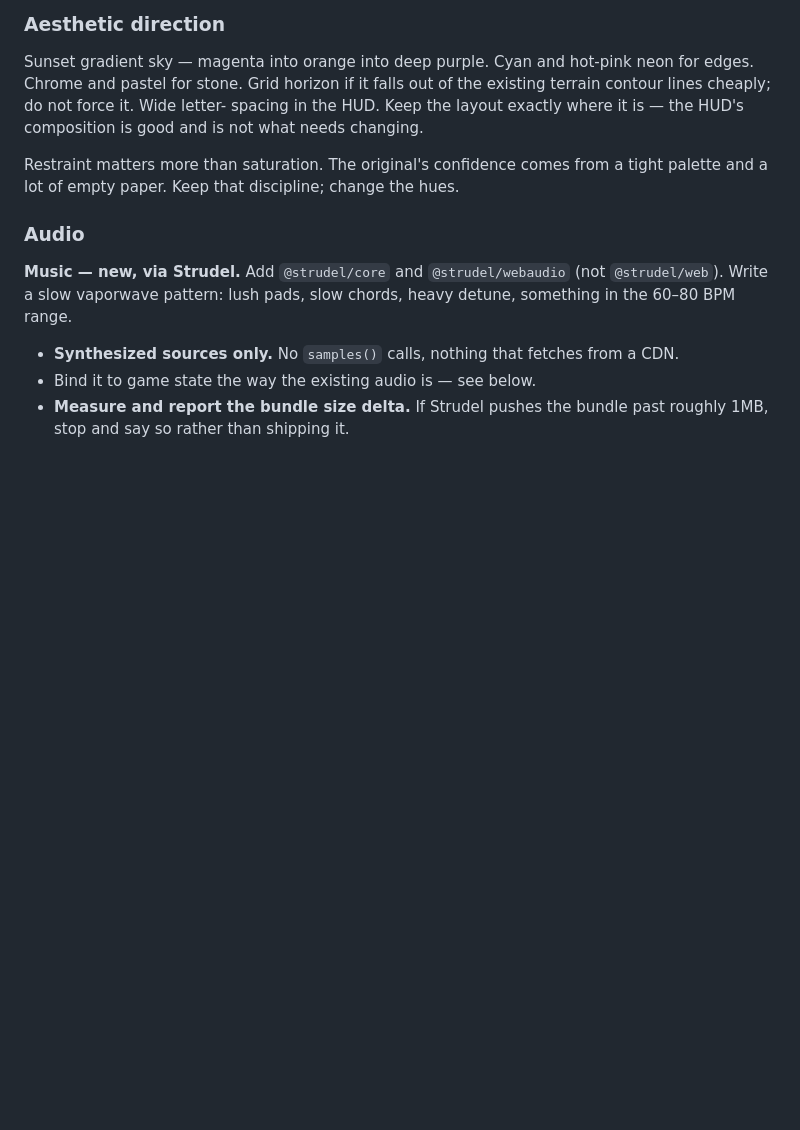
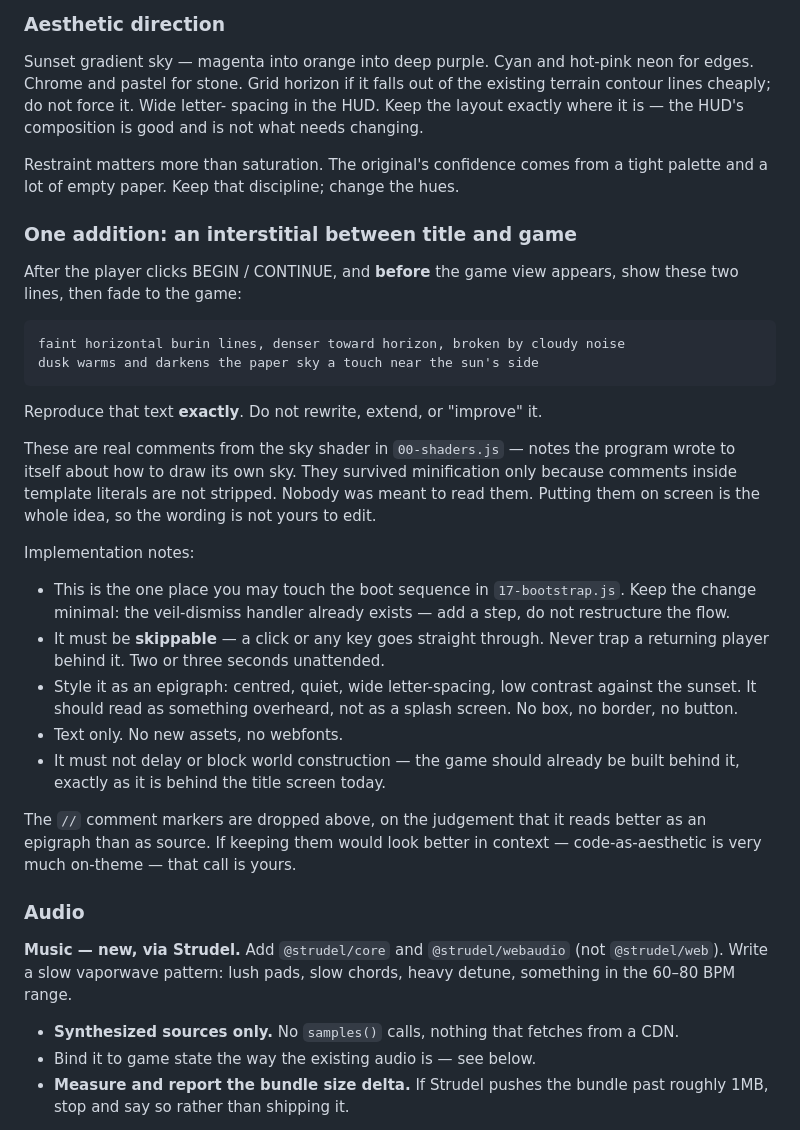
Before and after one commit to eaglstun/capriccio2, a Markdown page: FABLE-BRIEF.md, the part around the change. Drawn GitHub-style; blank space fills up the shorter version.

Commit message:
Brief: add the shader-comment interstitial between title and game start

````diff
--- a/FABLE-BRIEF.md
+++ b/FABLE-BRIEF.md
@@ -108,6 +108,42 @@ composition is good and is not what needs changing.
 Restraint matters more than saturation. The original's confidence comes from a
 tight palette and a lot of empty paper. Keep that discipline; change the hues.
 
+### One addition: an interstitial between title and game
+
+After the player clicks BEGIN / CONTINUE, and **before** the game view
+appears, show these two lines, then fade to the game:
+
+```text
+faint horizontal burin lines, denser toward horizon, broken by cloudy noise
+dusk warms and darkens the paper sky a touch near the sun's side
+```
+
+Reproduce that text **exactly**. Do not rewrite, extend, or "improve" it.
+
+These are real comments from the sky shader in `00-shaders.js` — notes the
+program wrote to itself about how to draw its own sky. They survived
+minification only because comments inside template literals are not stripped.
+Nobody was meant to read them. Putting them on screen is the whole idea, so
+the wording is not yours to edit.
+
+Implementation notes:
+
+- This is the one place you may touch the boot sequence in `17-bootstrap.js`.
+  Keep the change minimal: the veil-dismiss handler already exists — add a
+  step, do not restructure the flow.
+- It must be **skippable** — a click or any key goes straight through. Never
+  trap a returning player behind it. Two or three seconds unattended.
+- Style it as an epigraph: centred, quiet, wide letter-spacing, low contrast
+  against the sunset. It should read as something overheard, not as a splash
+  screen. No box, no border, no button.
+- Text only. No new assets, no webfonts.
+- It must not delay or block world construction — the game should already be
+  built behind it, exactly as it is behind the title screen today.
+
+The `//` comment markers are dropped above, on the judgement that it reads
+better as an epigraph than as source. If keeping them would look better in
+context — code-as-aesthetic is very much on-theme — that call is yours.
+
 ### Audio
 
 **Music — new, via Strudel.** Add `@strudel/core` and `@strudel/webaudio`
````
